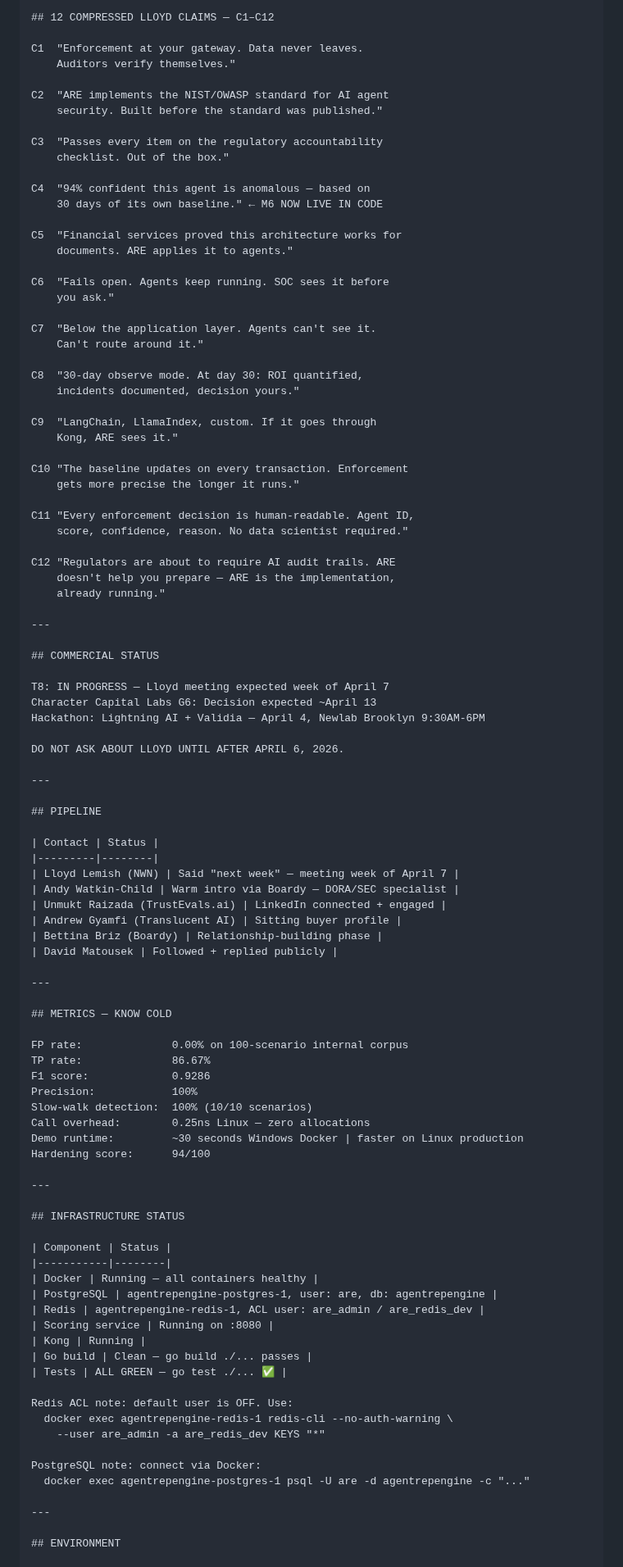
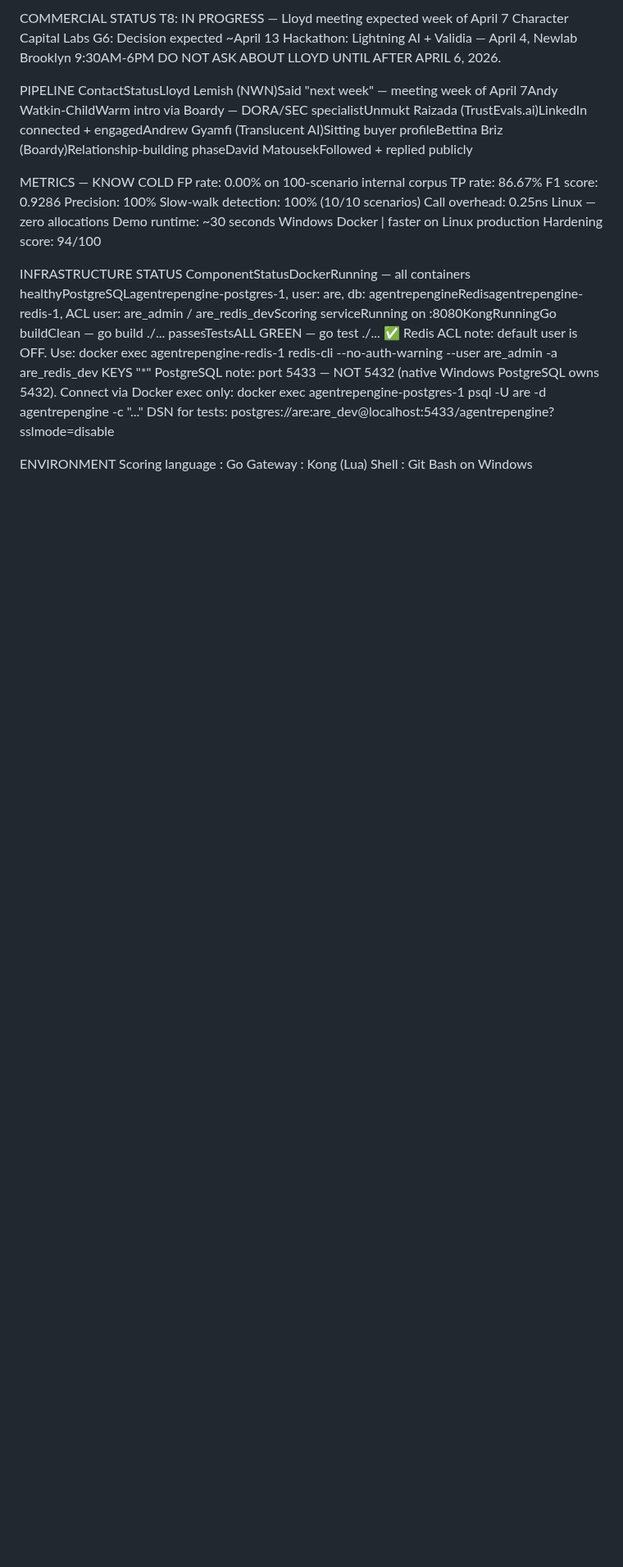
Before and after one commit to Rmasood1122/AgentRepEngine, a Markdown page: CONTINUATION_PROMPT.md, the part around one of its changes. Shown at 82% size. Drawn GitHub-style; blank space fills up the shorter version.

```diff
--- a/CONTINUATION_PROMPT.md
+++ b/CONTINUATION_PROMPT.md
@@ -166,70 +119,14 @@ M10 ⬜ CANDIDATE — anti-lock-in vs Check Point (post-T8)
 
-## 12 COMPRESSED LLOYD CLAIMS — C1–C12
-
-C1  "Enforcement at your gateway. Data never leaves.
-    Auditors verify themselves."
-
-C2  "ARE implements the NIST/OWASP standard for AI agent
-    security. Built before the standard was published."
-
-C3  "Passes every item on the regulatory accountability
-    checklist. Out of the box."
-
-C4  "94% confident this agent is anomalous — based on
-    30 days of its own baseline." ← M6 NOW LIVE IN CODE
-
-C5  "Financial services proved this architecture works for
-    documents. ARE applies it to agents."
-
-C6  "Fails open. Agents keep running. SOC sees it before
-    you ask."
-
-C7  "Below the application layer. Agents can't see it.
-    Can't route around it."
-
-C8  "30-day observe mode. At day 30: ROI quantified,
-    incidents documented, decision yours."
-
-C9  "LangChain, LlamaIndex, custom. If it goes through
-    Kong, ARE sees it."
-
-C10 "The baseline updates on every transaction. Enforcement
-    gets more precise the longer it runs."
-
-C11 "Every enforcement decision is human-readable. Agent ID,
-    score, confidence, reason. No data scientist required."
-
-C12 "Regulators are about to require AI audit trails. ARE
-    doesn't help you prepare — ARE is the implementation,
-    already running."
-
----
-
-## COMMERCIAL STATUS
-
+COMMERCIAL STATUS
 T8: IN PROGRESS — Lloyd meeting expected week of April 7
 Character Capital Labs G6: Decision expected ~April 13
 Hackathon: Lightning AI + Validia — April 4, Newlab Brooklyn 9:30AM-6PM
-
 DO NOT ASK ABOUT LLOYD UNTIL AFTER APRIL 6, 2026.
 
----
+PIPELINE
+ContactStatusLloyd Lemish (NWN)Said "next week" — meeting week of April 7Andy Watkin-ChildWarm intro via Boardy — DORA/SEC specialistUnmukt Raizada (TrustEvals.ai)LinkedIn connected + engagedAndrew Gyamfi (Translucent AI)Sitting buyer profileBettina Briz (Boardy)Relationship-building phaseDavid MatousekFollowed + replied publicly
 
-## PIPELINE
-
-| Contact | Status |
-|---------|--------|
-| Lloyd Lemish (NWN) | Said "next week" — meeting week of April 7 |
-| Andy Watkin-Child | Warm intro via Boardy — DORA/SEC specialist |
-| Unmukt Raizada (TrustEvals.ai) | LinkedIn connected + engaged |
-| Andrew Gyamfi (Translucent AI) | Sitting buyer profile |
-| Bettina Briz (Boardy) | Relationship-building phase |
-| David Matousek | Followed + replied publicly |
-
----
-
-## METRICS — KNOW COLD
-
+METRICS — KNOW COLD
 FP rate:              0.00% on 100-scenario internal corpus
 TP rate:              86.67%
 F1 score:             0.9286
@@ -239,31 +136,17 @@ Call overhead:        0.25ns Linux — zero allocations
 Demo runtime:         ~30 seconds Windows Docker | faster on Linux production
 Hardening score:      94/100
 
----
+INFRASTRUCTURE STATUS
+ComponentStatusDockerRunning — all containers healthyPostgreSQLagentrepengine-postgres-1, user: are, db: agentrepengineRedisagentrepengine-redis-1, ACL user: are_admin / are_redis_devScoring serviceRunning on :8080KongRunningGo buildClean — go build ./... passesTestsALL GREEN — go test ./... ✅
+Redis ACL note: default user is OFF. Use:
+docker exec agentrepengine-redis-1 redis-cli --no-auth-warning
+--user are_admin -a are_redis_dev KEYS "*"
+PostgreSQL note: port 5433 — NOT 5432 (native Windows PostgreSQL owns 5432).
+Connect via Docker exec only:
+docker exec agentrepengine-postgres-1 psql -U are -d agentrepengine -c "..."
+DSN for tests: postgres://are:are_dev@localhost:5433/agentrepengine?sslmode=disable
 
-## INFRASTRUCTURE STATUS
-
-| Component | Status |
-|-----------|--------|
-| Docker | Running — all containers healthy |
-| PostgreSQL | agentrepengine-postgres-1, user: are, db: agentrepengine |
-| Redis | agentrepengine-redis-1, ACL user: are_admin / are_redis_dev |
-| Scoring service | Running on :8080 |
-| Kong | Running |
-| Go build | Clean — go build ./... passes |
-| Tests | ALL GREEN — go test ./... ✅ |
-
-Redis ACL note: default user is OFF. Use:
-  docker exec agentrepengine-redis-1 redis-cli --no-auth-warning \
-    --user are_admin -a are_redis_dev KEYS "*"
-
-PostgreSQL note: connect via Docker:
-  docker exec agentrepengine-postgres-1 psql -U are -d agentrepengine -c "..."
-
----
-
-## ENVIRONMENT
-
+ENVIRONMENT
 Scoring language : Go
 Gateway          : Kong (Lua)
 Shell            : Git Bash on Windows (MINGW64)
```
Also changed, not shown: other parts of CONTINUATION_PROMPT.md (+84 -132 lines).
